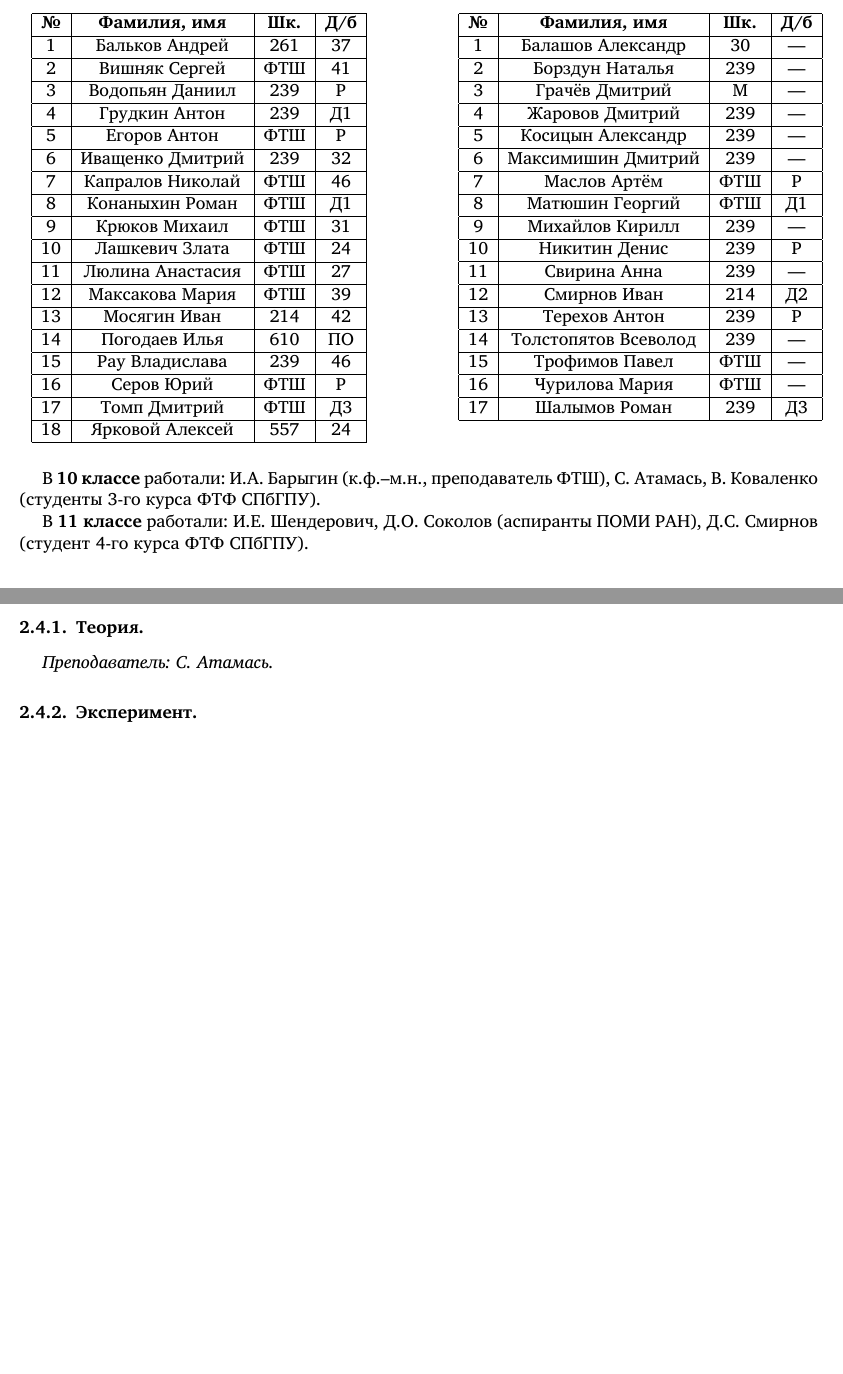
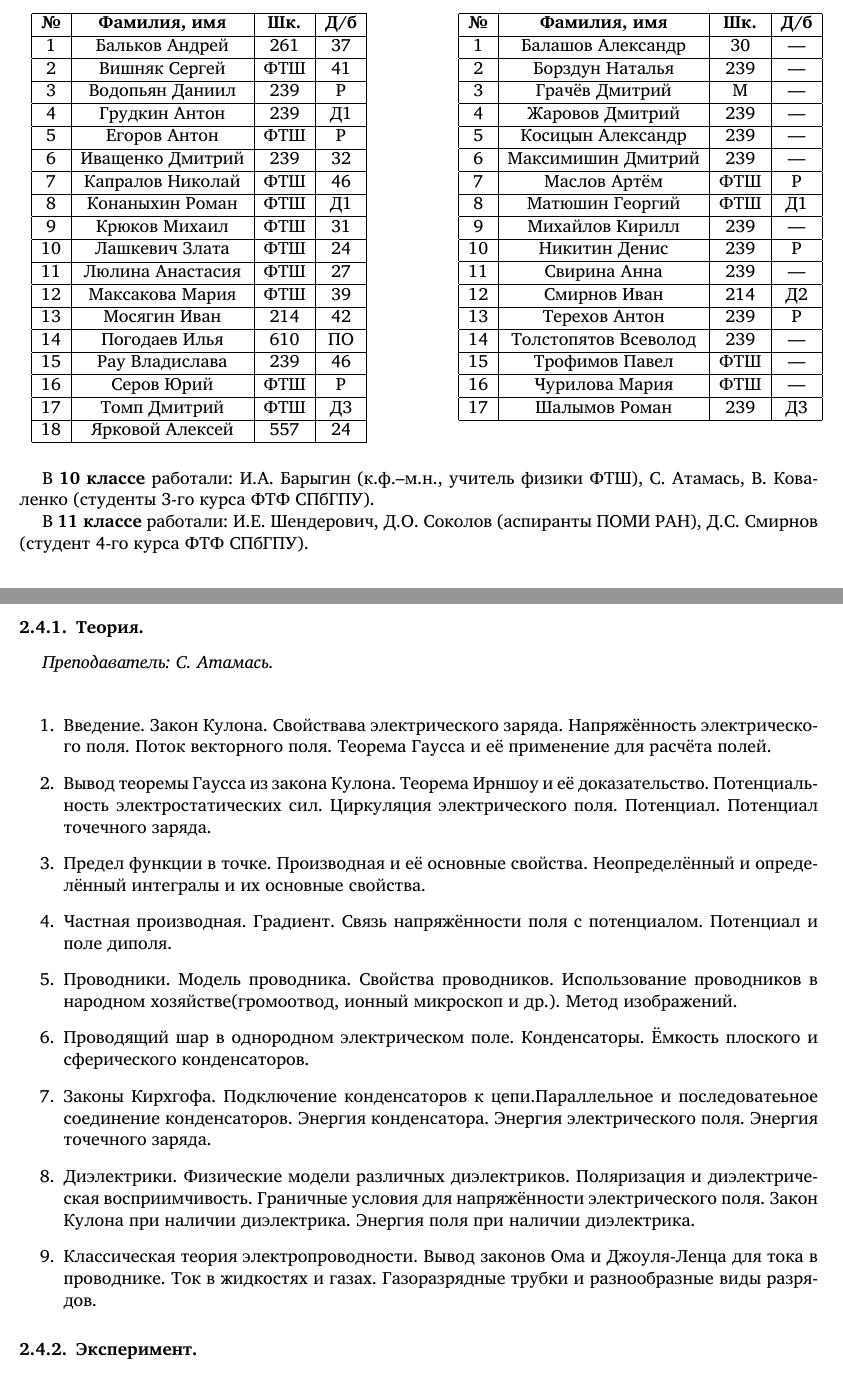
Before and after one commit to shender/proc2011, a LaTeX document (proc.tex): two parts of pages 4 and 6 of 23 before the commit and two parts of pages 4 and 6 of 24 after it, joined at a grey line, cut so that both start at the same text, the shorter picture padded with empty space. Compiled offline with XeLaTeX; a missing font is replaced by an installed copy or a similar font.

Commit message:
добавлена теория-10

```diff
--- a/proc.tex
+++ b/proc.tex
@@ -1,4 +1,5 @@
 \documentclass[11pt]{article}
+\synctex=1
 % math symbols
 \usepackage{amssymb,amsmath}
 % for different compilers
@@ -319,8 +320,9 @@
   \end{minipage}
 \end{table}
 
-В \textbf{10 классе} работали: И.А. Барыгин (к.ф.--м.н., преподаватель
-ФТШ), С. Атамась, В. Коваленко (студенты 3-го курса ФТФ СПбГПУ).
+В \textbf{10 классе} работали: И.А. Барыгин (к.ф.--м.н., учитель
+физики ФТШ), С. Атамась, В. Коваленко (студенты 3-го курса ФТФ
+СПбГПУ).
 
 В \textbf{11 классе} работали: И.Е. Шендерович, Д.О. Соколов
 (аспиранты ПОМИ РАН), Д.С. Смирнов (студент 4-го курса ФТФ СПбГПУ).
@@ -414,7 +416,37 @@
 \subsubsection{Теория.}
 \label{sec:th10}
 
-\textit{Преподаватель: С. Атамась.}
+\textit{Преподаватель: С. Атамась.}\\
+
+\begin{enumerate}
+\item Введение. Закон Кулона. Свойствава электрического
+  заряда. Напряжённость электрического поля. Поток векторного
+  поля. Теорема Гаусса и её применение для расчёта полей.
+\item Вывод теоремы Гаусса из закона Кулона. Теорема Ирншоу и её
+  доказательство. Потенциальность электростатических сил. Циркуляция
+  электрического поля. Потенциал. Потенциал точечного заряда.
+\item Предел функции в точке. Производная и её основные
+  свойства. Неопределённый и определённый интегралы и их основные
+  свойства.
+\item Частная производная. Градиент. Связь напряжённости поля с
+  потенциалом. Потенциал и поле диполя.
+\item Проводники. Модель проводника. Свойства
+  проводников. Использование проводников в народном
+  хозяйстве(громоотвод, ионный микроскоп и др.). Метод изображений.
+\item Проводящий шар в однородном электрическом
+  поле. Конденсаторы. Ёмкость плоского и сферического конденсаторов.
+\item Законы Кирхгофа. Подключение конденсаторов к цепи.Параллельное и
+  последоватеьное соединение конденсаторов. Энергия
+  конденсатора. Энергия электрического поля. Энергия точечного заряда.
+\item Диэлектрики. Физические модели различных
+  диэлектриков. Поляризация и диэлектрическая
+  восприимчивость. Граничные условия для напряжённости электрического
+  поля. Закон Кулона при наличии диэлектрика. Энергия поля при наличии
+  диэлектрика.
+\item Классическая теория электропроводности. Вывод законов Ома и
+  Джоуля-Ленца для тока в проводнике. Ток в жидкостях и
+  газах. Газоразрядные трубки и разнообразные виды разрядов.
+\end{enumerate}
 
 \subsubsection{Эксперимент.}
 \label{sec:exp10}
```
Also changed, not shown: proc.pdf, proc.tex (26 more changed lines).
